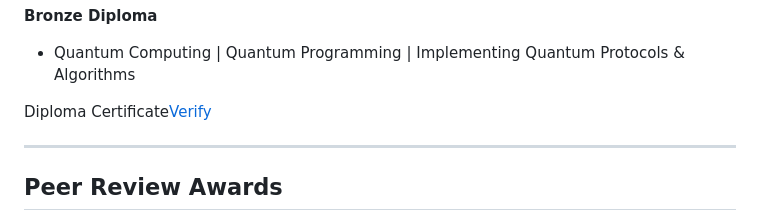
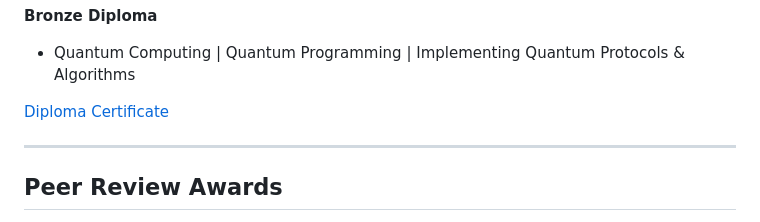
Before and after one commit to Ali-Zahid-AZ/Certifications-and-Professional-Development, a Markdown page: README.md, the part around the change. Drawn GitHub-style.

```diff
--- a/README.md
+++ b/README.md
@@ -108,7 +108,7 @@ Quantum Computation Program | Quantum Information | QisKit Programming | Quantum
 **Bronze Diploma**
 - Quantum Computing | Quantum Programming | Implementing Quantum Protocols & Algorithms
 
-Diploma Certificate[Verify](https://doi.org/10.13140/RG.2.2.26630.40005)
+[Diploma Certificate](https://doi.org/10.13140/RG.2.2.26630.40005)
 
 ---
 
```
